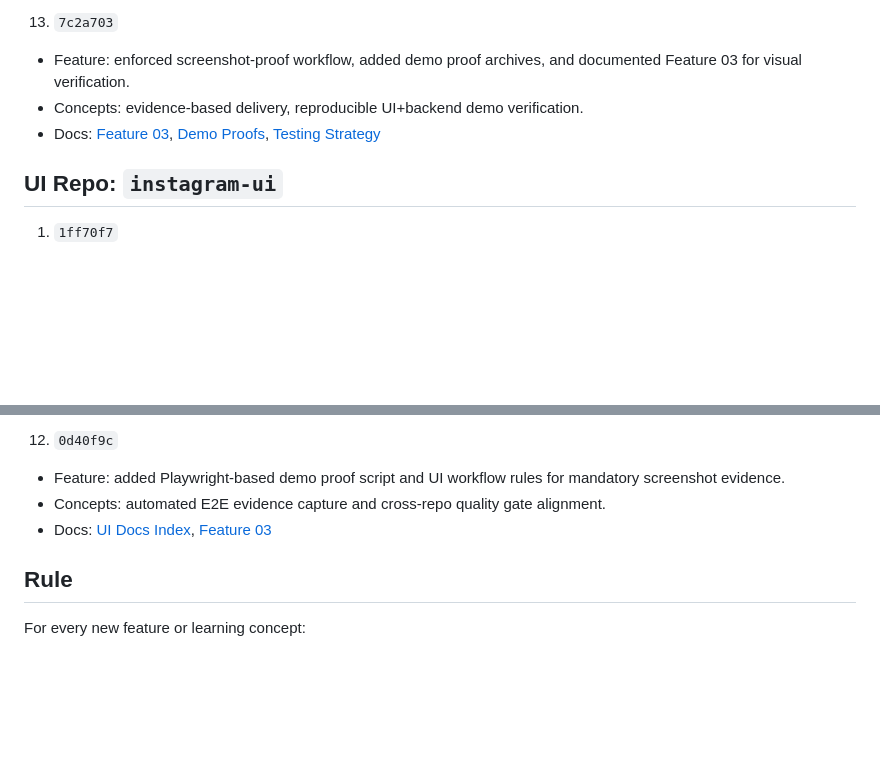
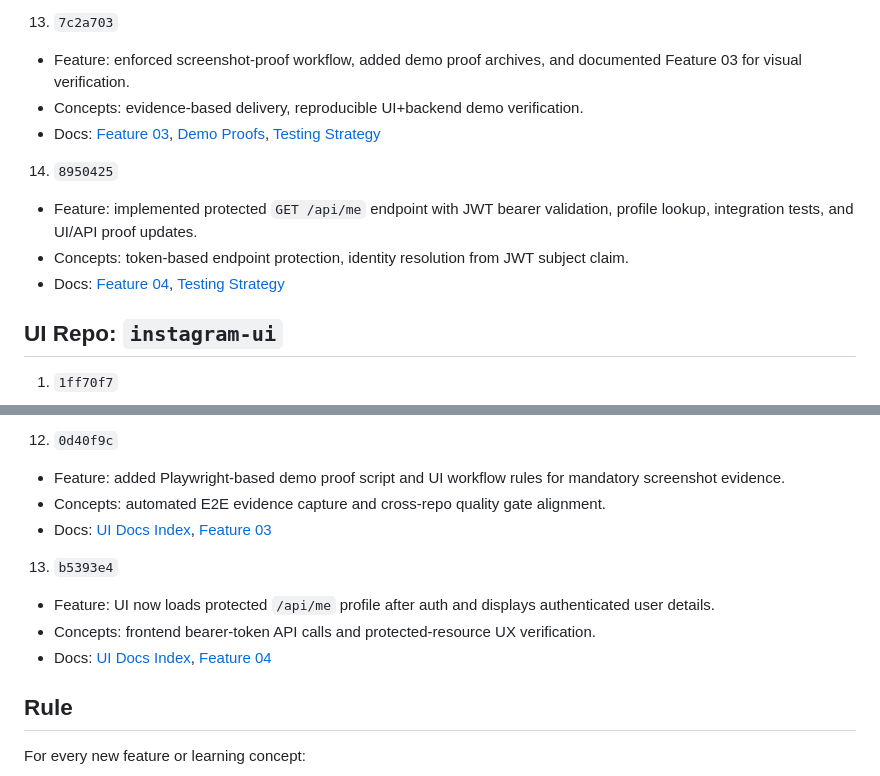
Before and after one commit to Saurabh7064/instagram-backend, a Markdown page: docs/commit-map.md, 2 parts joined by grey strips. Drawn GitHub-style; blank space fills up the shorter version.

Commit message:
Map /api/me feature commits to docs and concepts

```diff
--- a/docs/commit-map.md
+++ b/docs/commit-map.md
@@ -72,6 +72,11 @@ This file maps each commit to:
 - Concepts: evidence-based delivery, reproducible UI+backend demo verification.
 - Docs: [Feature 03](./features/03-browser-demo-proof-and-visual-verification.md), [Demo Proofs](./demo-proofs/README.md), [Testing Strategy](./testing-strategy.md)
 
+14. `8950425`
+- Feature: implemented protected `GET /api/me` endpoint with JWT bearer validation, profile lookup, integration tests, and UI/API proof updates.
+- Concepts: token-based endpoint protection, identity resolution from JWT subject claim.
+- Docs: [Feature 04](./features/04-protected-me-endpoint.md), [Testing Strategy](./testing-strategy.md)
+
 ## UI Repo: `instagram-ui`
 
 1. `1ff70f7`
@@ -134,6 +139,11 @@ This file maps each commit to:
 - Concepts: automated E2E evidence capture and cross-repo quality gate alignment.
 - Docs: [UI Docs Index](../../instagram-ui/docs/index.md), [Feature 03](./features/03-browser-demo-proof-and-visual-verification.md)
 
+13. `b5393e4`
+- Feature: UI now loads protected `/api/me` profile after auth and displays authenticated user details.
+- Concepts: frontend bearer-token API calls and protected-resource UX verification.
+- Docs: [UI Docs Index](../../instagram-ui/docs/index.md), [Feature 04](./features/04-protected-me-endpoint.md)
+
 ## Rule
 
 For every new feature or learning concept:
```
